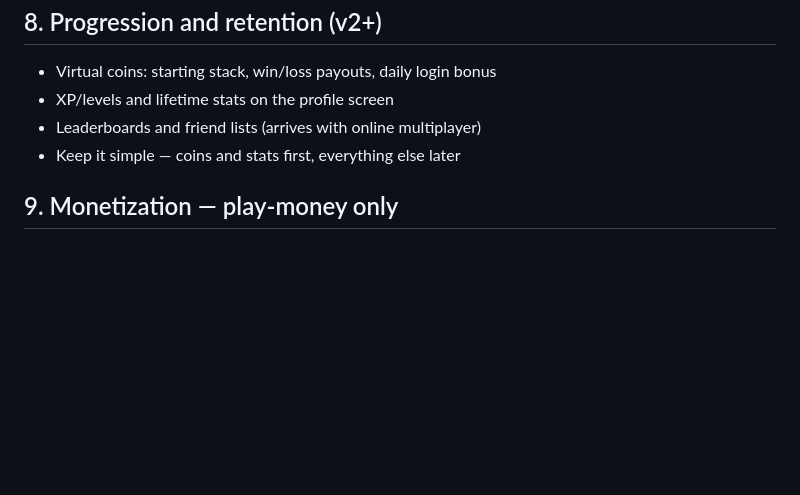
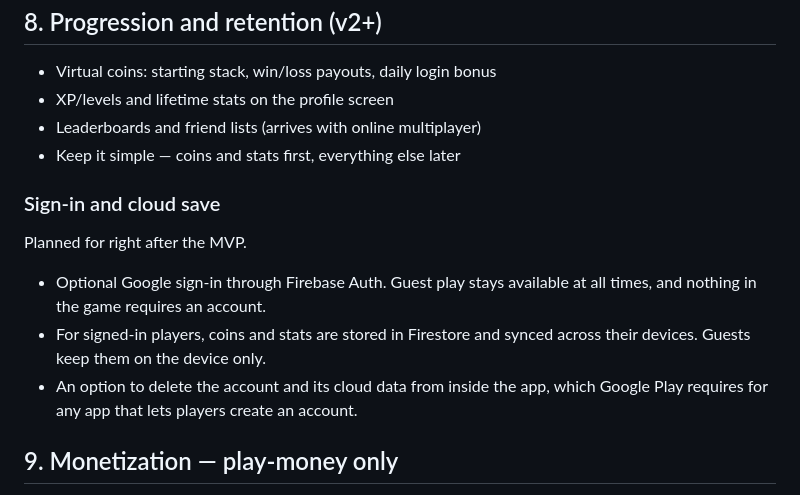
Before and after one commit to mohitdha1/marriage-game, a Markdown page: docs/app-spec.md, the part around the change. GitHub-like rendering; blank space fills up the shorter version.

Commit message:
Plan optional sign-in and cloud save for after the MVP
Co-Authored-By: Claude Opus 5.5 <noreply@anthropic.com>

```diff
--- a/docs/app-spec.md
+++ b/docs/app-spec.md
@@ -74,6 +74,17 @@ Everything the app itself should include, in build order. No study plan — this
 - Leaderboards and friend lists (arrives with online multiplayer)
 - Keep it simple — coins and stats first, everything else later
 
+### Sign-in and cloud save
+
+Planned for right after the MVP.
+
+- Optional Google sign-in through Firebase Auth. Guest play stays available
+  at all times, and nothing in the game requires an account.
+- For signed-in players, coins and stats are stored in Firestore and synced
+  across their devices. Guests keep them on the device only.
+- An option to delete the account and its cloud data from inside the app,
+  which Google Play requires for any app that lets players create an account.
+
 ## 9. Monetization — play-money only
 
 - No real-money wagering, ever — stores will reject it
```
